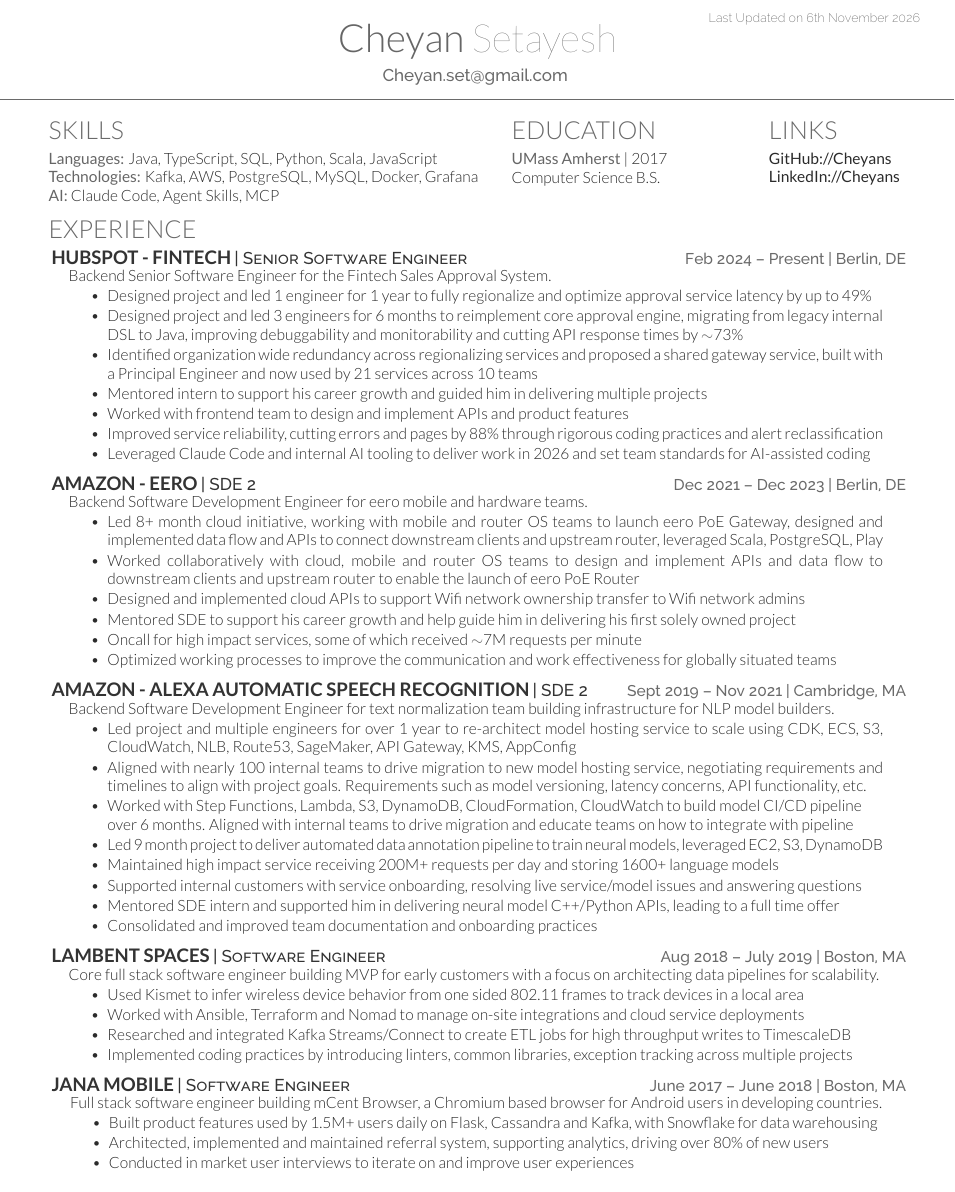
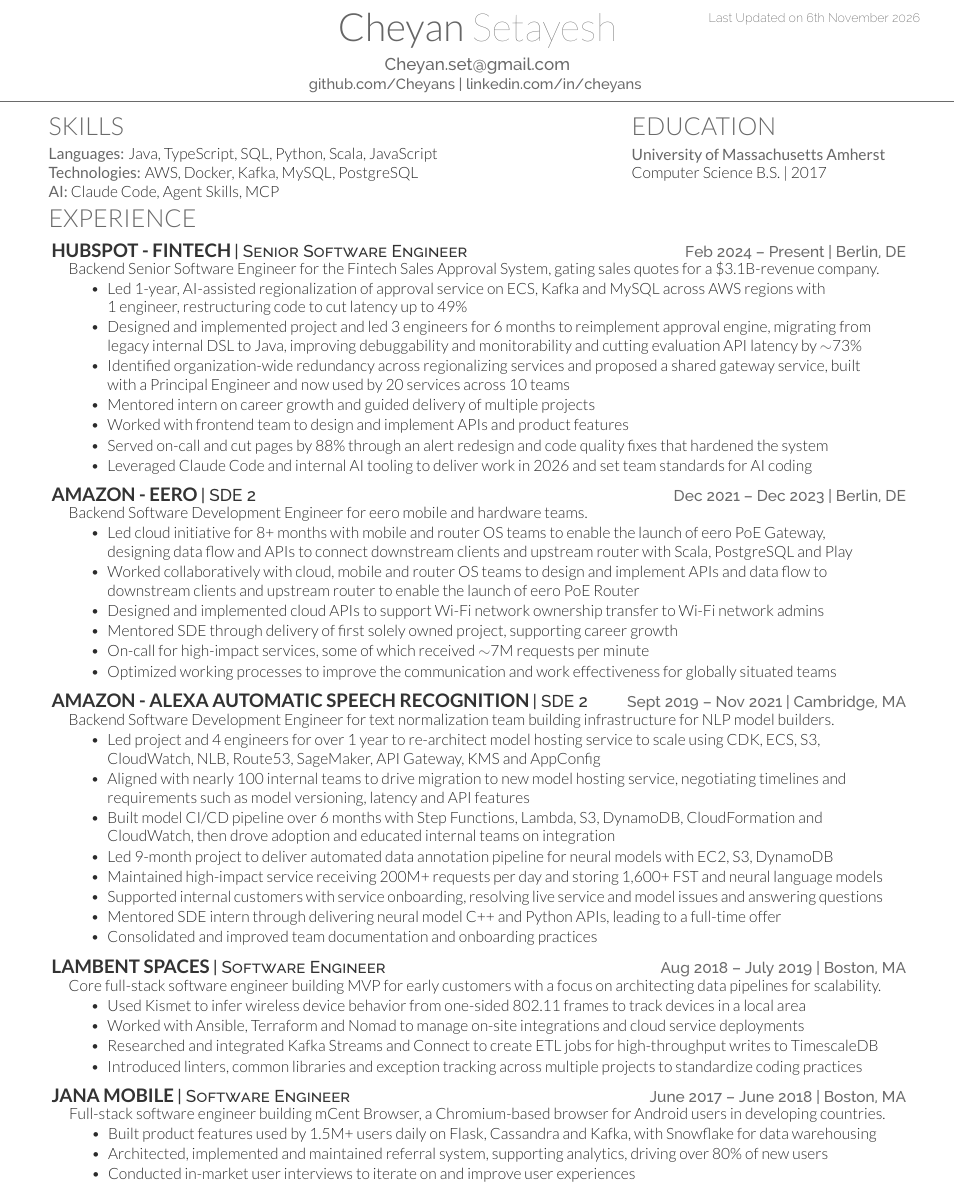
Before and after one commit to Cheyans/Cheyans.github.io, a LaTeX CV (Cheyan Resume.tex): part of the page, cut so that both start at the same text. Compiled offline with XeLaTeX.

Commit message:
Update resume and rebuild the site PDF
Keeps the resume on one page with measured HubSpot results, condensed
older roles, contact links in the header and consistent wording. The
site PDF is rebuilt from the .tex so cheyans.github.io matches it.

Co-Authored-By: Claude Opus 5.5 <noreply@anthropic.com>

```diff
--- a/Cheyan Resume.tex
+++ b/Cheyan Resume.tex
@@ -50,7 +50,9 @@
 \setlength{\multicolsep}{2.5pt plus 2.5pt minus 1.5pt}% 50% of original values
 \hyphenpenalty=10000
 \exhyphenpenalty=10000
-
+\geometry{top=0.5cm, bottom=0.5cm}
+\let\oldtightemize\tightemize
+\renewcommand{\tightemize}{\oldtightemize\raggedright}
 \newcommand{\jobheader}[3]{\par\noindent{\runsubsection{#1}}{\color{subheadings}\scshape\fontspec[Path = fonts/raleway/]{Raleway-Medium}\fontsize{11pt}{13pt}\selectfont #2}\hfill{\color{headings}\fontspec[Path = fonts/raleway/]{Raleway-Medium}\fontsize{10pt}{12pt}\selectfont #3}\par}
 
 \pagestyle{fancy}
@@ -71,8 +73,10 @@
 %
 %%%%%%%%%%%%%%%%%%%%%%%%%%%%%%%%%%%%%%
 \namesection{Cheyan}{Setayesh}{ % Your name
-\href{mailto:Cheyan.set@gmail.com}{Cheyan.set@gmail.com} % Your contact information
+\href{mailto:Cheyan.set@gmail.com}{Cheyan.set@gmail.com}\\
+{\fontsize{9.5pt}{12.3pt}\selectfont \href{https://github.com/Cheyans}{github.com/Cheyans} | \href{https://www.linkedin.com/in/cheyans}{linkedin.com/in/cheyans}}\vspace{-4pt} % Your contact information
 }
+\vspace{-4pt}
 
 %%%%%%%%%%%%%%%%%%%%%%%%%%%%%%%%%%%%%%
 %
@@ -84,28 +88,23 @@
 % Skills
 %%%%%%%%%%%%%%%%%%%%%%%%%%%%%%%%%%%%%%
 \noindent
-\begin{minipage}[t]{0.53\textwidth}\raggedright
+\begin{minipage}[t]{0.65\textwidth}\raggedright
 \section{Skills}
 {\fontspec[Path = fonts/lato/]{Lato-Reg}Languages:} Java, TypeScript, SQL, Python, Scala, JavaScript\\
-{\fontspec[Path = fonts/lato/]{Lato-Reg}Technologies:} Kafka, AWS, PostgreSQL, MySQL, Docker, Grafana\\
+{\fontspec[Path = fonts/lato/]{Lato-Reg}Technologies:} AWS, Docker, Kafka, MySQL, PostgreSQL\\
 {\fontspec[Path = fonts/lato/]{Lato-Reg}AI:} Claude Code, Agent Skills, MCP
 \end{minipage}\hfill
-\begin{minipage}[t]{0.29\textwidth}\raggedright
+\begin{minipage}[t]{0.32\textwidth}\raggedright
 \section{Education}
-{\fontspec[Path = fonts/lato/]{Lato-Reg}UMass Amherst} | 2017\\
-Computer Science B.S.\\
-\end{minipage}\hfill
-\begin{minipage}[t]{0.16\textwidth}\raggedright
-\section{Links}
-\href{http://github.com/Cheyans}{\bf GitHub://Cheyans}\\
-\href{https://www.linkedin.com/in/cheyans}{\bf LinkedIn://Cheyans}
+{\fontspec[Path = fonts/lato/]{Lato-Reg}University of Massachusetts Amherst}\\
+Computer Science B.S. | 2017
 \end{minipage}
-\par\vspace{4pt}
 %%%%%%%%%%%%%%%%%%%%%%%%%%%%%%%%%%%%%%
 %     EXPERIENCE
 %%%%%%%%%%%%%%%%%%%%%%%%%%%%%%%%%%%%%%
 
 \section{Experience}
+\vspace{2pt}
 %%%%%%%%%%%%%%%%%%%%%%%%%%%%%%%%%%%%%%
 %     Hubspot
 %%%%%%%%%%%%%%%%%%%%%%%%%%%%%%%%%%%%%%
@@ -113,16 +112,16 @@
 \jobheader{HubSpot - Fintech}{| Senior Software Engineer}{Feb 2024 – Present | Berlin, DE}
 
 \begin{tabular}{l}
-Backend Senior Software Engineer for the Fintech Sales Approval System.\\
+Backend Senior Software Engineer for the Fintech Sales Approval System, gating sales quotes for a \$3.1B-revenue company.\\
 	{\parbox{0.95\textwidth}{
         \begin{tightemize}
-        \item Designed project and led 1 engineer for 1 year to fully regionalize and optimize approval service latency by up to 49\%
-        \item Designed project and led 3 engineers for 6 months to reimplement core approval engine, migrating from legacy internal DSL to Java, improving debuggability and monitorability and cutting API response times by $\sim$73\%
-        \item Identified organization wide redundancy across regionalizing services and proposed a shared gateway service, built with a Principal Engineer and now used by 21 services across 10 teams
-        \item Mentored intern to support his career growth and guided him in delivering multiple projects
+        \item Led 1-year, AI-assisted regionalization of approval service on ECS, Kafka and MySQL across AWS regions with 1~engineer, restructuring code to cut latency up to 49\%
+        \item Designed and implemented project and led 3 engineers for 6 months to reimplement approval engine, migrating from legacy internal DSL to Java, improving debuggability and monitorability and cutting evaluation API latency by $\sim$73\%
+        \item Identified organization-wide redundancy across regionalizing services and proposed a shared gateway service, built with a Principal Engineer and now used by 20 services across 10 teams
+        \item Mentored intern on career growth and guided delivery of multiple projects
         \item Worked with frontend team to design and implement APIs and product features
-        \item Improved service reliability, cutting errors and pages by 88\% through rigorous coding practices and alert reclassification
-        \item Leveraged Claude Code and internal AI tooling to deliver work in 2026 and set team standards for AI-assisted coding
+        \item Served on-call and cut pages by 88\% through an alert redesign and code quality fixes that hardened the system
+        \item Leveraged Claude Code and internal AI tooling to deliver work in 2026 and set team standards for AI coding
         \end{tightemize}
 	}}
 \end{tabular}
@@ -138,11 +137,11 @@
 Backend Software Development Engineer for eero mobile and hardware teams.\\
 	{\parbox{0.95\textwidth}{
     	\begin{tightemize}
-        \item Led 8+ month cloud initiative, working with mobile and router OS teams to launch eero PoE Gateway, designed and implemented data flow and APIs to connect downstream clients and upstream router, leveraged Scala, PostgreSQL, Play
+        \item Led cloud initiative for 8+ months with mobile and router OS teams to enable the launch of eero PoE Gateway, designing data flow and APIs to connect downstream clients and upstream router with Scala, PostgreSQL and Play
         \item Worked collaboratively with cloud, mobile and router OS teams to design and implement APIs and data flow to downstream clients and upstream router to enable the launch of eero PoE Router
-        \item Designed and implemented cloud APIs to support Wifi network ownership transfer to Wifi network admins
-        \item Mentored SDE to support his career growth and help guide him in delivering his first solely owned project
-        \item Oncall for high impact services, some of which received $\sim$7M requests per minute
+        \item Designed and implemented cloud APIs to support Wi-Fi network ownership transfer to Wi-Fi network admins
+        \item Mentored SDE through delivery of first solely owned project, supporting career growth
+        \item On-call for high-impact services, some of which received $\sim$7M requests per minute
         \item Optimized working processes to improve the communication and work effectiveness for globally situated teams
         \end{tightemize}
 	}}
@@ -156,13 +155,13 @@
 Backend Software Development Engineer for text normalization team building infrastructure for NLP model builders.\\
 	{\parbox{0.95\textwidth}{
     	\begin{tightemize}
-        \item Led project and multiple engineers for over 1 year to re-architect model hosting service to scale using CDK, ECS, S3, CloudWatch, NLB, Route53, SageMaker, API Gateway, KMS, AppConfig
-        \item Aligned with nearly 100 internal teams to drive migration to new model hosting service, negotiating requirements and timelines to align with project goals. Requirements such as model versioning, latency concerns, API functionality, etc.
-        \item Worked with Step Functions, Lambda, S3, DynamoDB, CloudFormation, CloudWatch to build model CI/CD pipeline \newline over 6 months. Aligned with internal teams to drive migration and educate teams on how to integrate with pipeline
-        \item Led 9 month project to deliver automated data annotation pipeline to train neural models, leveraged EC2, S3, DynamoDB
-        \item Maintained high impact service receiving 200M+ requests per day and storing 1600+ language models
-        \item Supported internal customers with service onboarding, resolving live service/model issues and answering questions
-        \item Mentored SDE intern and supported him in delivering neural model C++/Python APIs, leading to a full time offer
+        \item Led project and 4 engineers for over 1 year to re-architect model hosting service to scale using CDK, ECS, S3, CloudWatch, NLB, Route53, SageMaker, API Gateway, KMS and AppConfig
+        \item Aligned with nearly 100 internal teams to drive migration to new model hosting service, negotiating timelines and requirements such as model versioning, latency and API features
+        \item Built model CI/CD pipeline over 6 months with Step Functions, Lambda, S3, DynamoDB, CloudFormation and CloudWatch, then drove adoption and educated internal teams on integration
+        \item Led 9-month project to deliver automated data annotation pipeline for neural models with EC2, S3, DynamoDB
+        \item Maintained high-impact service receiving 200M+ requests per day and storing 1,600+ FST and neural language models
+        \item Supported internal customers with service onboarding, resolving live service and model issues and answering questions
+        \item Mentored SDE intern through delivering neural model C++ and Python APIs, leading to a full-time offer
         \item Consolidated and improved team documentation and onboarding practices
         \end{tightemize}
 	}}
@@ -176,13 +175,13 @@
 \jobheader{Lambent Spaces}{| Software Engineer}{Aug 2018 – July 2019 | Boston, MA}
 
 \begin{tabular}{l}
-Core full stack software engineer building MVP for early customers with a focus on architecting data pipelines for scalability.\\
+Core full-stack software engineer building MVP for early customers with a focus on architecting data pipelines for scalability.\\
 	{\parbox{0.95\textwidth}{
     	\begin{tightemize}
-        \item Used Kismet to infer wireless device behavior from one sided 802.11 frames to track devices in a local area
+        \item Used Kismet to infer wireless device behavior from one-sided 802.11 frames to track devices in a local area
         \item Worked with Ansible, Terraform and Nomad to manage on-site integrations and cloud service deployments
-        \item Researched and integrated Kafka Streams/Connect to create ETL jobs for high throughput writes to TimescaleDB
-        \item Implemented coding practices by introducing linters, common libraries, exception tracking across multiple projects
+        \item Researched and integrated Kafka Streams and Connect to create ETL jobs for high-throughput writes to TimescaleDB
+        \item Introduced linters, common libraries and exception tracking across multiple projects to standardize coding practices
         \end{tightemize}
 	}}
 \end{tabular}
@@ -195,12 +194,12 @@
 \jobheader{Jana Mobile}{| Software Engineer}{June 2017 – June 2018 | Boston, MA}
 
 \begin{tabular}{l}
-Full stack software engineer building mCent Browser, a Chromium based browser for Android users in developing countries. \\
+Full-stack software engineer building mCent Browser, a Chromium-based browser for Android users in developing countries. \\
 	{\parbox{0.95\textwidth}{
     	\begin{tightemize}
         \item Built product features used by 1.5M+ users daily on Flask, Cassandra and Kafka, with Snowflake for data warehousing
         \item Architected, implemented and maintained referral system, supporting analytics, driving over 80\% of new users
-        \item Conducted in market user interviews to iterate on and improve user experiences
+        \item Conducted in-market user interviews to iterate on and improve user experiences
         \end{tightemize}
 	}}
 \end{tabular}
```
Also changed, not shown: Cheyan_Setayesh_Resume.pdf.
